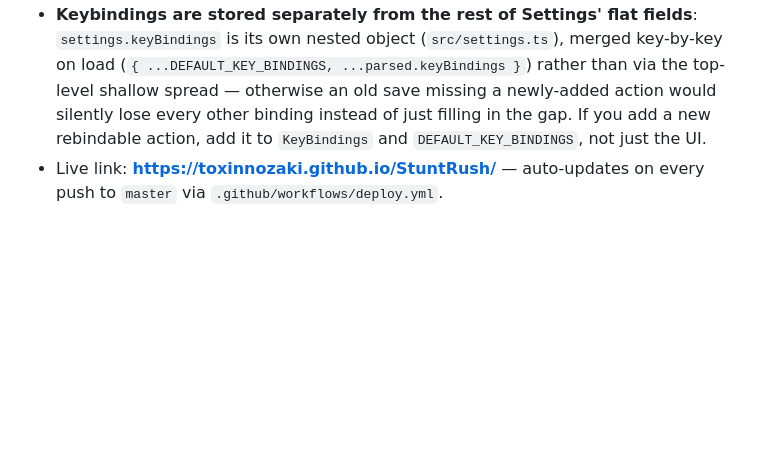
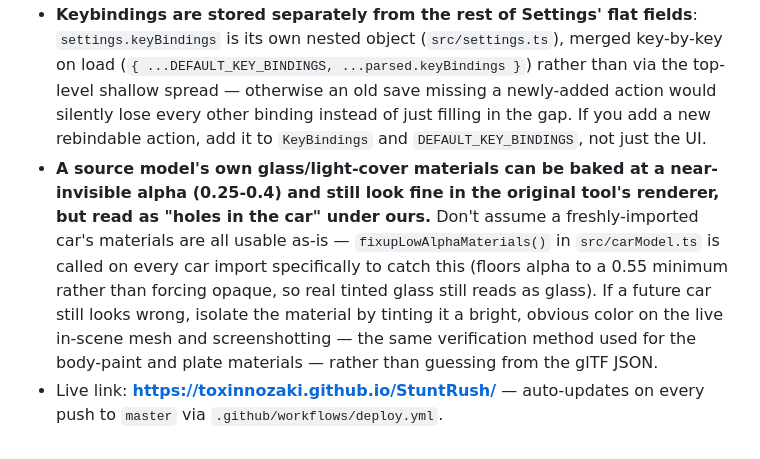
Before and after one commit to ToxinNozaki/StuntRush, a Markdown page: DESIGN_DOC.md, the part around one of its changes. GitHub-like rendering; blank space fills up the shorter version.

```diff
--- a/DESIGN_DOC.md
+++ b/DESIGN_DOC.md
@@ -223,4 +225,5 @@ This was the last item on the v1 must-have checklist. Everything is now built: f
 - **Multiplayer chat and car-position sync are deliberately on separate WebRTC data channels** (`src/multiplayer.ts`): `"transform"` is unreliable/unordered (dropped frames are fine, staleness isn't), `"chat"` is reliable/ordered (a dropped chat message is a real miss). Both channels are created by `createOfferTo()` and routed in `wireChannel()` by `channel.label` — if you add a third kind of message, give it its own channel rather than multiplexing onto one of these, so a burst of one kind can't block the other.
 - **The license plate material (`numberplate.001` / mesh `Object_18`) is shared between the front and rear plate geometry** — swapping its `albedoTexture` once (`applyPlateText()` in `src/carModel.ts`) updates both plates, even though only one mesh matches that material name in a `scene.meshes` filter. Don't assume a second plate mesh needs its own texture swap if you ever add one.
 - **Keybindings are stored separately from the rest of Settings' flat fields**: `settings.keyBindings` is its own nested object (`src/settings.ts`), merged key-by-key on load (`{ ...DEFAULT_KEY_BINDINGS, ...parsed.keyBindings }`) rather than via the top-level shallow spread — otherwise an old save missing a newly-added action would silently lose every other binding instead of just filling in the gap. If you add a new rebindable action, add it to `KeyBindings` and `DEFAULT_KEY_BINDINGS`, not just the UI.
+- **A source model's own glass/light-cover materials can be baked at a near-invisible alpha (0.25-0.4) and still look fine in the original tool's renderer, but read as "holes in the car" under ours.** Don't assume a freshly-imported car's materials are all usable as-is — `fixupLowAlphaMaterials()` in `src/carModel.ts` is called on every car import specifically to catch this (floors alpha to a 0.55 minimum rather than forcing opaque, so real tinted glass still reads as glass). If a future car still looks wrong, isolate the material by tinting it a bright, obvious color on the live in-scene mesh and screenshotting — the same verification method used for the body-paint and plate materials — rather than guessing from the glTF JSON.
 - Live link: **https://toxinnozaki.github.io/StuntRush/** — auto-updates on every push to `master` via `.github/workflows/deploy.yml`.
```
Also changed, not shown: other parts of DESIGN_DOC.md (+3 -1 lines).
